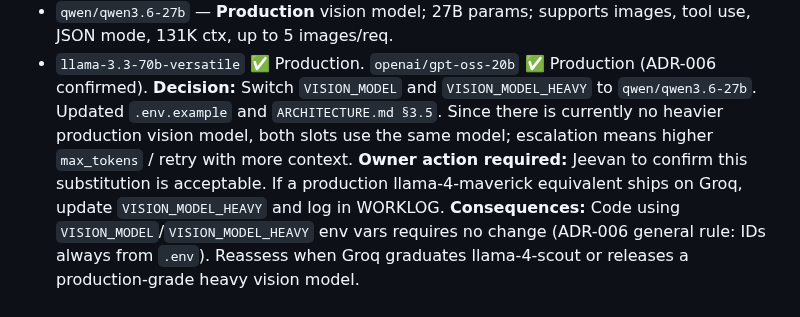
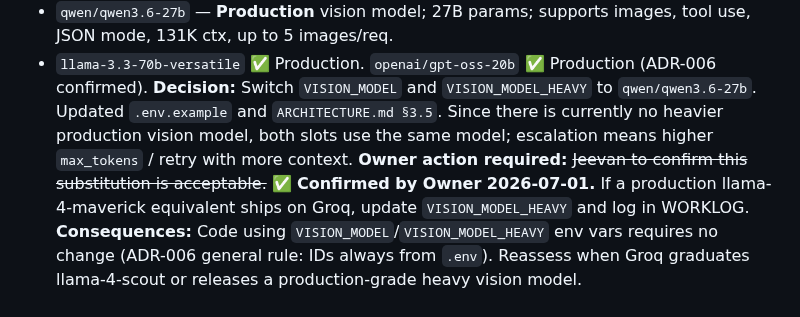
Before and after one commit to baratstylo0-create/snapreceipt-ai-public, a Markdown page: docs/DECISIONS.md, the part around the change. GitHub-like rendering.

```diff
--- a/docs/DECISIONS.md
+++ b/docs/DECISIONS.md
@@ -40,7 +40,7 @@ Findings:
 - `qwen/qwen3.6-27b` — **Production** vision model; 27B params; supports images, tool use, JSON mode, 131K ctx, up to 5 images/req.
 - `llama-3.3-70b-versatile` ✅ Production. `openai/gpt-oss-20b` ✅ Production (ADR-006 confirmed).
 **Decision:** Switch `VISION_MODEL` and `VISION_MODEL_HEAVY` to `qwen/qwen3.6-27b`. Updated `.env.example` and `ARCHITECTURE.md §3.5`. Since there is currently no heavier production vision model, both slots use the same model; escalation means higher `max_tokens` / retry with more context.
-**Owner action required:** Jeevan to confirm this substitution is acceptable. If a production llama-4-maverick equivalent ships on Groq, update `VISION_MODEL_HEAVY` and log in WORKLOG.
+**Owner action required:** ~~Jeevan to confirm this substitution is acceptable.~~ ✅ **Confirmed by Owner 2026-07-01.** If a production llama-4-maverick equivalent ships on Groq, update `VISION_MODEL_HEAVY` and log in WORKLOG.
 **Consequences:** Code using `VISION_MODEL`/`VISION_MODEL_HEAVY` env vars requires no change (ADR-006 general rule: IDs always from `.env`). Reassess when Groq graduates llama-4-scout or releases a production-grade heavy vision model.
 
 ## ADR-005 · Currency conversion is NOT an LLM task
```
Also changed, not shown: docs/WORKLOG.md (+8 -0 lines).
